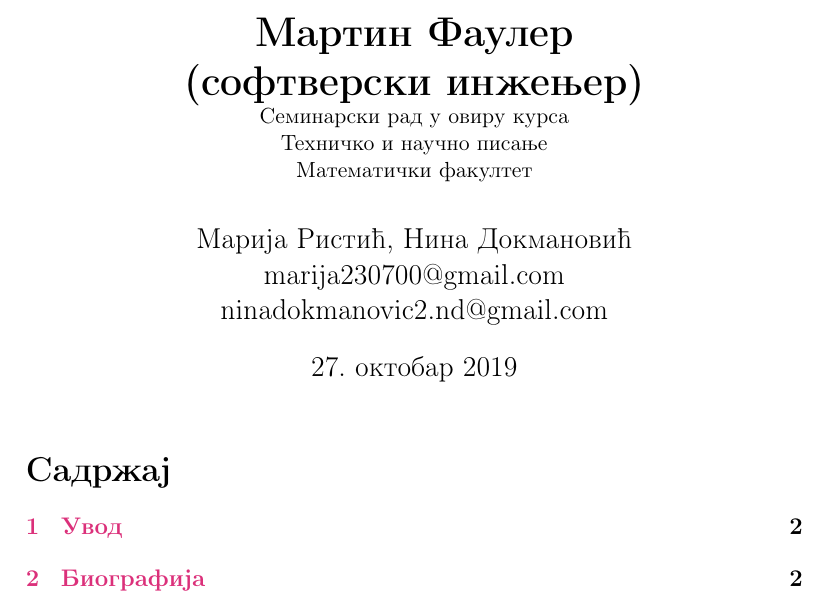
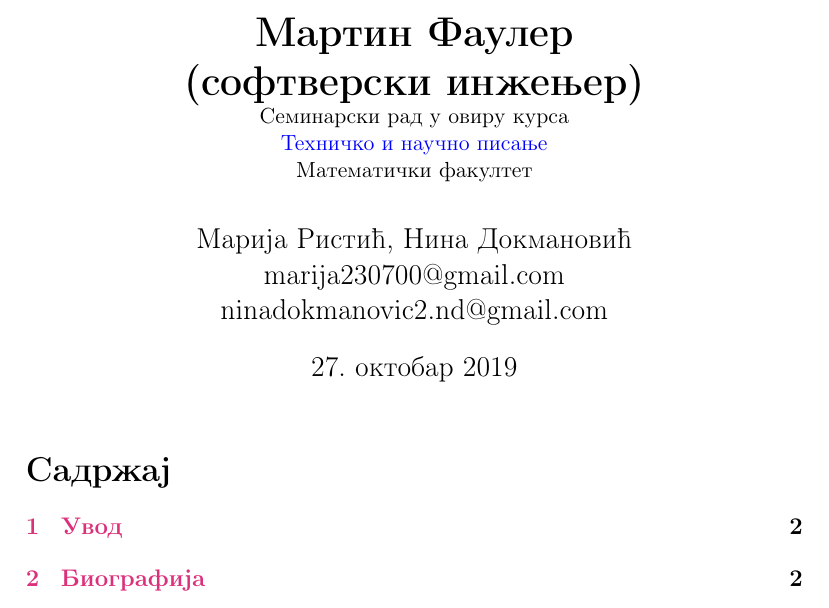
Before and after one commit to MarijaRistic23/12_Martin_Fowler, a LaTeX document (Seminarski/martin.tex): part of page 1 of 6, cut so that both start at the same text. Compiled offline with pdfLaTeX.

Commit message:
Linkovala sam stranicu za MATF

```diff
--- a/Seminarski/martin.tex
+++ b/Seminarski/martin.tex
@@ -19,7 +19,7 @@
 
 \begin{document}
 
-\title{\textbf{Мартин Фаулер \\(софтверски инжењер)}\\ \small{Семинарски рад у овиру курса\\Техничко и научно писање\\Математички факултет}}
+\title{\textbf{Мартин Фаулер \\(софтверски инжењер)}\\ \small{Семинарски рад у овиру курса\\ \href{http://www.itkomunikacija.matf.bg.ac.rs/TehnickoINaucnoPisanje.html}{Техничко и научно писање}\\ Математички факултет}}
 \author{Марија Ристић, Нина Докмановић\\marija230700@gmail.com\\ninadokmanovic2.nd@gmail.com}
 \date{27.~октобар 2019}
 
```
